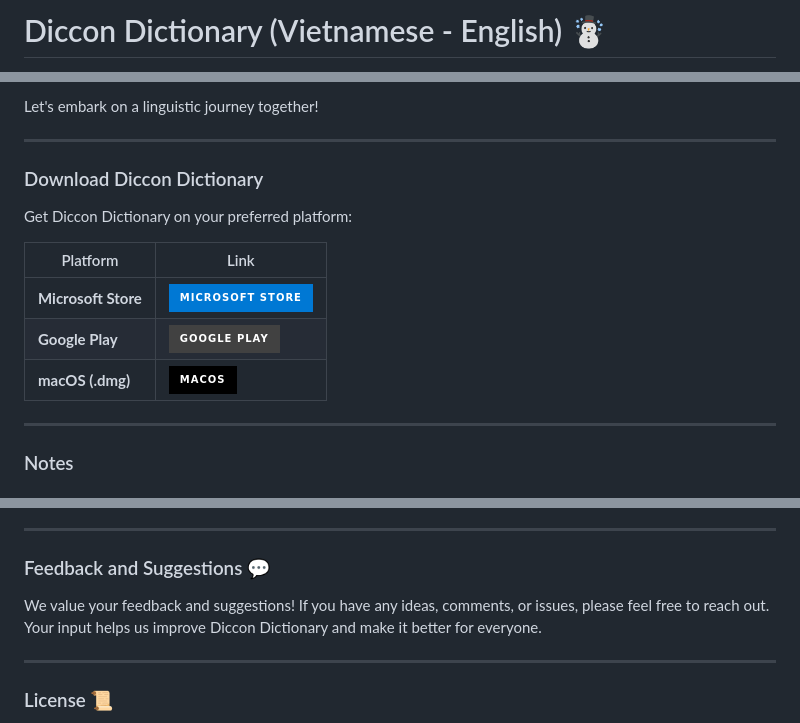
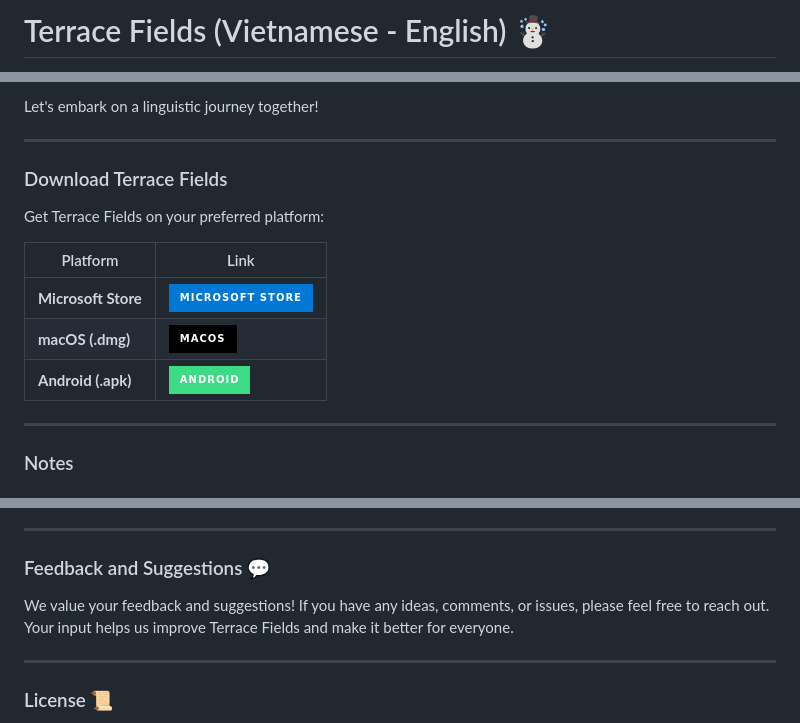
Before and after one commit to tranhuudang/diccon_dictionary, a Markdown page: README.md, 3 parts joined by grey strips. GitHub-like rendering; badges without logos.

```diff
--- a/README.md
+++ b/README.md
@@ -1,2 +1,2 @@
-# Diccon Dictionary (Vietnamese - English) ☃️
+# Terrace Fields (Vietnamese - English) ☃️
 
@@ -15,15 +13,15 @@ Let's embark on a linguistic journey together!
 
 ---
 
-### Download Diccon Dictionary
+### Download Terrace Fields
 
-Get Diccon Dictionary on your preferred platform:
+Get Terrace Fields on your preferred platform:
 
 | Platform        | Link                                                                                                                         |
 |-----------------|------------------------------------------------------------------------------------------------------------------------------|
 | **Microsoft Store** | [![Microsoft Store](https://img.shields.io/badge/Microsoft_Store-0078D4?style=for-the-badge&logo=microsoft&logoColor=white)](https://www.microsoft.com/store/apps/9NPF4HBMNG5D) |
-| **Google Play**     | [![Play Store](https://img.shields.io/badge/Google_Play-414141?style=for-the-badge&logo=google-play&logoColor=white)](https://play.google.com/store/apps/details?id=com.zeroboy.diccon_evo) |
-| **macOS (.dmg)**    | [![macOS](https://img.shields.io/badge/macOS-000000?style=for-the-badge&logo=apple&logoColor=white)](https://github.com/tranhuudang/diccon_dictionary/releases) |
+| **macOS (.dmg)**    | [![macOS](https://img.shields.io/badge/macOS-000000?style=for-the-badge&logo=apple&logoColor=white)](https://github.com/tranhuudang/terrace_fields/releases) |
+| **Android (.apk)**    | [![macOS](https://img.shields.io/badge/Android-3DDC84?style=for-the-badge&logo=Android&logoColor=white)](https://github.com/tranhuudang/terrace_fields/releases) |
 
 ---
 
@@ -62,7 +60,7 @@ After following these steps, macOS will allow this app to open without any furth
 ---
 
 ### Feedback and Suggestions 💬
-We value your feedback and suggestions! If you have any ideas, comments, or issues, please feel free to reach out. Your input helps us improve Diccon Dictionary and make it better for everyone.
+We value your feedback and suggestions! If you have any ideas, comments, or issues, please feel free to reach out. Your input helps us improve Terrace Fields and make it better for everyone.
 
 ---
 
```
Also changed, not shown: other parts of README.md (+1 -3 lines).
